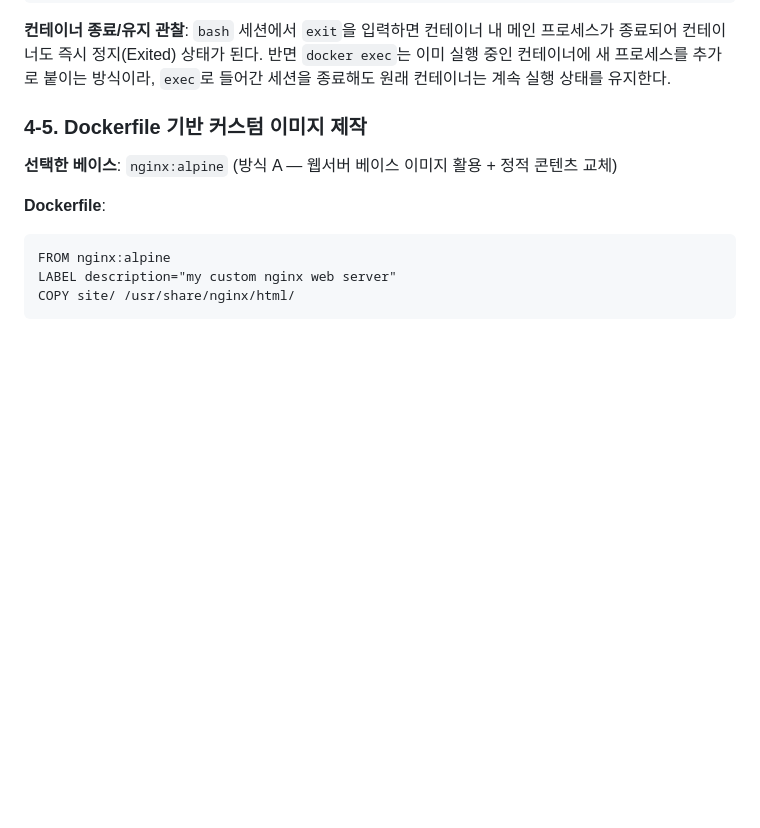
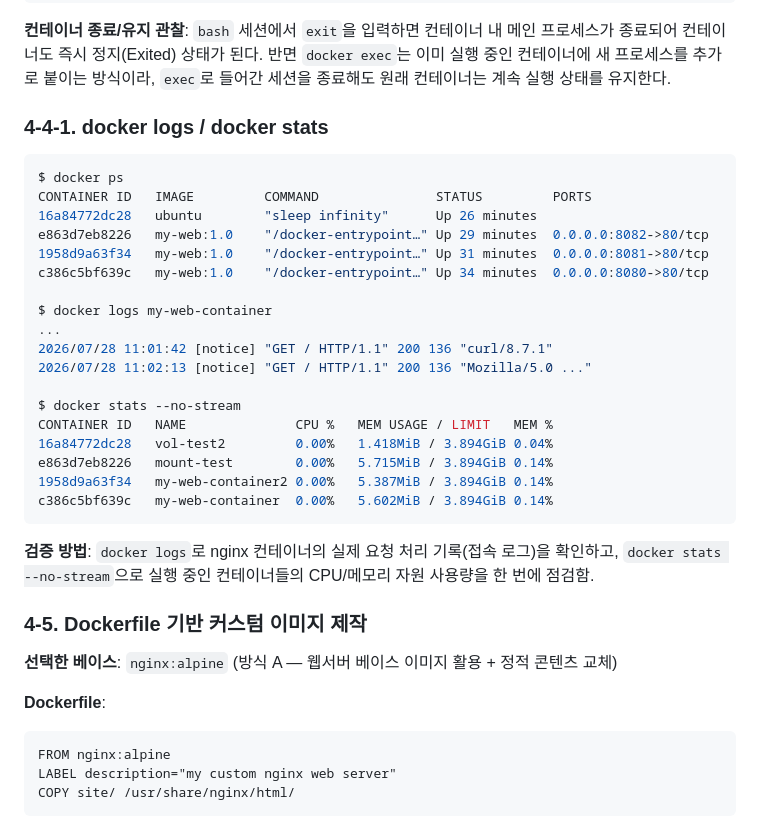
Before and after one commit to eldbsop/codyssey-workstation-practic, a Markdown page: README.md, the part around the change. Drawn GitHub-style; blank space fills up the shorter version.

Commit message:
docker logs, docker stats 결과 추가

````diff
--- a/README.md
+++ b/README.md
@@ -132,6 +132,31 @@ eec57c0f3559   hello-world   "/hello"  Exited (0)
 ```
 
 **컨테이너 종료/유지 관찰**: `bash` 세션에서 `exit`을 입력하면 컨테이너 내 메인 프로세스가 종료되어 컨테이너도 즉시 정지(Exited) 상태가 된다. 반면 `docker exec`는 이미 실행 중인 컨테이너에 새 프로세스를 추가로 붙이는 방식이라, `exec`로 들어간 세션을 종료해도 원래 컨테이너는 계속 실행 상태를 유지한다.
+
+### 4-4-1. docker logs / docker stats
+
+```bash
+$ docker ps
+CONTAINER ID   IMAGE         COMMAND               STATUS         PORTS
+16a84772dc28   ubuntu        "sleep infinity"      Up 26 minutes
+e863d7eb8226   my-web:1.0    "/docker-entrypoint…" Up 29 minutes  0.0.0.0:8082->80/tcp
+1958d9a63f34   my-web:1.0    "/docker-entrypoint…" Up 31 minutes  0.0.0.0:8081->80/tcp
+c386c5bf639c   my-web:1.0    "/docker-entrypoint…" Up 34 minutes  0.0.0.0:8080->80/tcp
+
+$ docker logs my-web-container
+...
+2026/07/28 11:01:42 [notice] "GET / HTTP/1.1" 200 136 "curl/8.7.1"
+2026/07/28 11:02:13 [notice] "GET / HTTP/1.1" 200 136 "Mozilla/5.0 ..."
+
+$ docker stats --no-stream
+CONTAINER ID   NAME              CPU %   MEM USAGE / LIMIT   MEM %
+16a84772dc28   vol-test2         0.00%   1.418MiB / 3.894GiB 0.04%
+e863d7eb8226   mount-test        0.00%   5.715MiB / 3.894GiB 0.14%
+1958d9a63f34   my-web-container2 0.00%   5.387MiB / 3.894GiB 0.14%
+c386c5bf639c   my-web-container  0.00%   5.602MiB / 3.894GiB 0.14%
+```
+
+**검증 방법**: `docker logs`로 nginx 컨테이너의 실제 요청 처리 기록(접속 로그)을 확인하고, `docker stats --no-stream`으로 실행 중인 컨테이너들의 CPU/메모리 자원 사용량을 한 번에 점검함.
 
 ### 4-5. Dockerfile 기반 커스텀 이미지 제작
 
````
